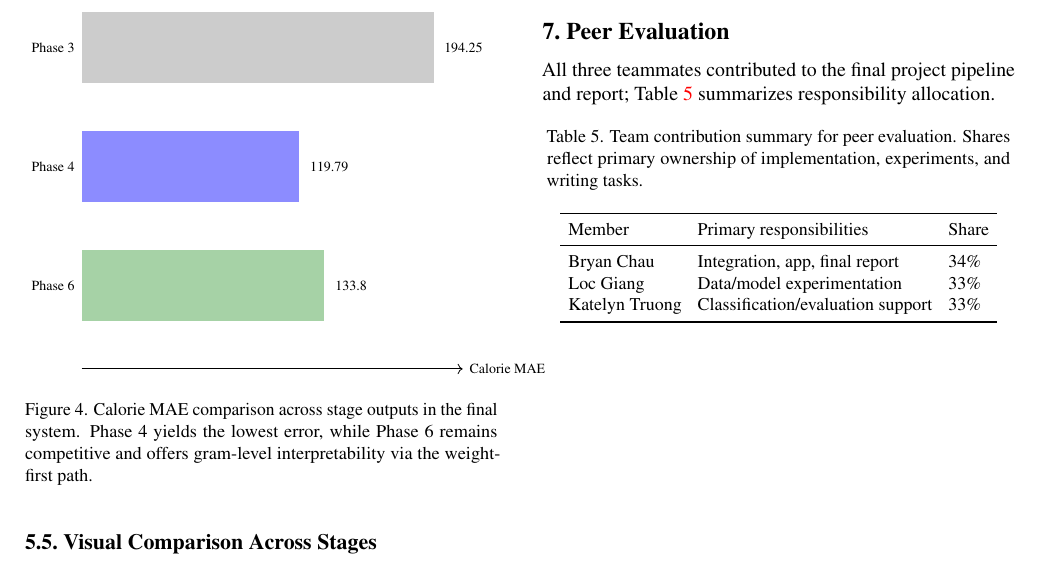
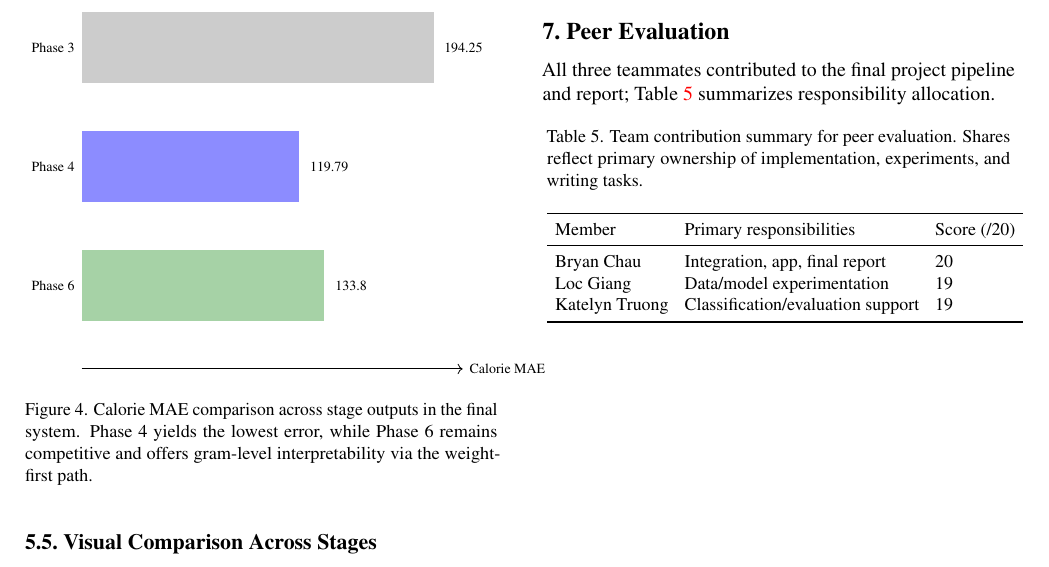
Before and after one commit to bryanchau11/csc8851_spring26_finalProject, a LaTeX paper (report/bryan_chau_preliminary_project_report.tex): part of page 4 of 5, cut so that both start at the same text. Compiled offline with pdfLaTeX.

Commit message:
final project update: polished README + fixed peer eval scores

```diff
--- a/report/bryan_chau_preliminary_project_report.tex
+++ b/report/bryan_chau_preliminary_project_report.tex
@@ -366,11 +366,11 @@ All three teammates contributed to the final project pipeline and report; Table~
 \setlength{\tabcolsep}{4pt}
 \begin{tabular}{lll}
 \toprule
-Member & Primary responsibilities & Share \\
+Member & Primary responsibilities & Score (/20) \\
 \midrule
-Bryan Chau & Integration, app, final report & 34\% \\
-Loc Giang & Data/model experimentation & 33\% \\
-Katelyn Truong & Classification/evaluation support & 33\% \\
+Bryan Chau & Integration, app, final report & 20 \\
+Loc Giang & Data/model experimentation & 19 \\
+Katelyn Truong & Classification/evaluation support & 19 \\
 \bottomrule
 \end{tabular}
 \end{minipage}
```
Also changed, not shown: README.md.
